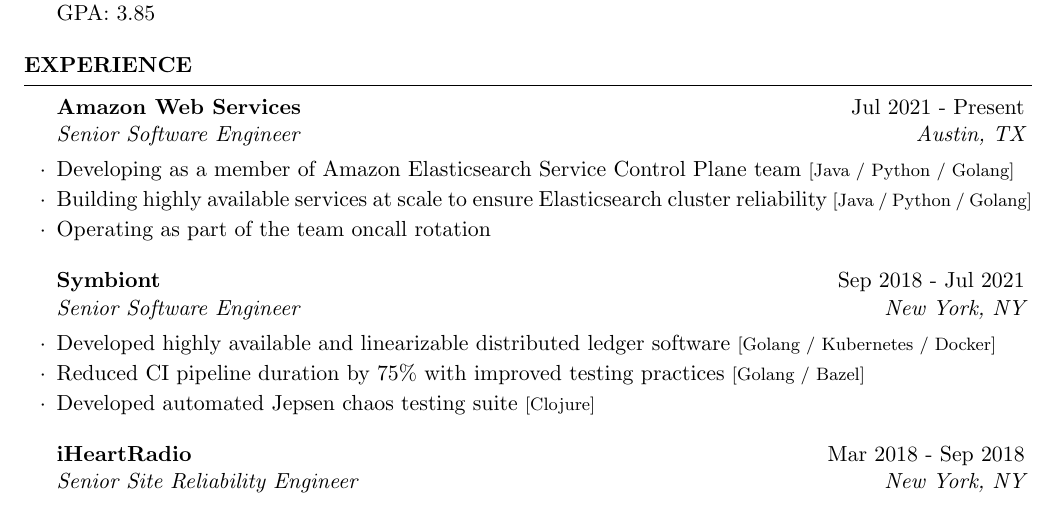
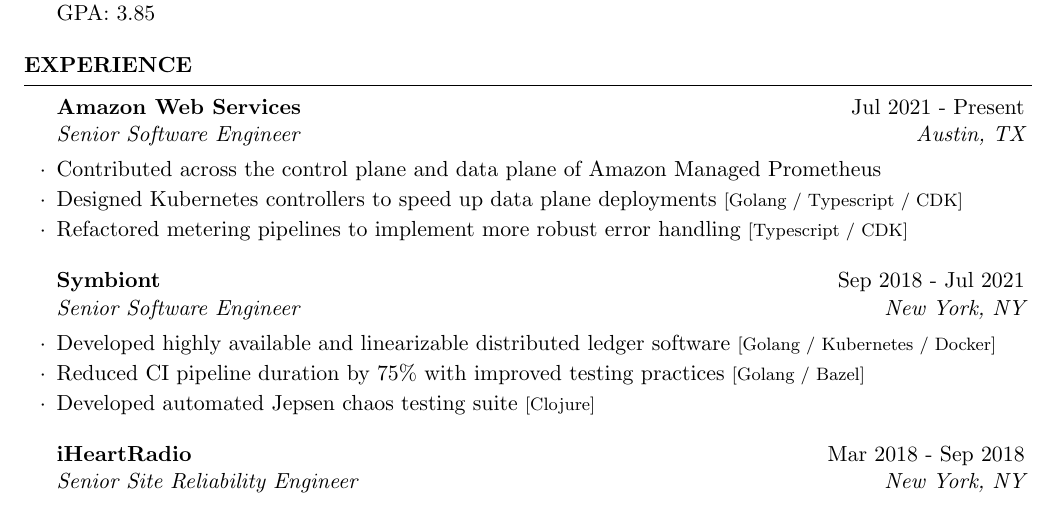
Before and after one commit to lyonssp/resume, a LaTeX CV (resume.tex): part of the page, cut so that both start at the same text. Compiled offline with pdfLaTeX.

Commit message:
rework aws experience

```diff
--- a/resume.tex
+++ b/resume.tex
@@ -49,9 +49,9 @@
 \begin{rSection}{Experience}
 
 \begin{rSubsection}{Amazon Web Services}{Jul 2021 - Present}{Senior Software Engineer}{Austin, TX}
-\item Developing as a member of Amazon Elasticsearch Service Control Plane team {\footnotesize [Java / Python / Golang]}
-\item Building highly available services at scale to ensure Elasticsearch cluster reliability {\footnotesize [Java / Python / Golang]}
-\item Operating as part of the team oncall rotation
+\item Contributed across the control plane and data plane of Amazon Managed Prometheus
+\item Designed Kubernetes controllers to speed up data plane deployments {\footnotesize [Golang / Typescript / CDK]}
+\item Refactored metering pipelines to implement more robust error handling {\footnotesize [Typescript / CDK]}
 
 \end{rSubsection}
 
```
Also changed, not shown: resume.pdf.
